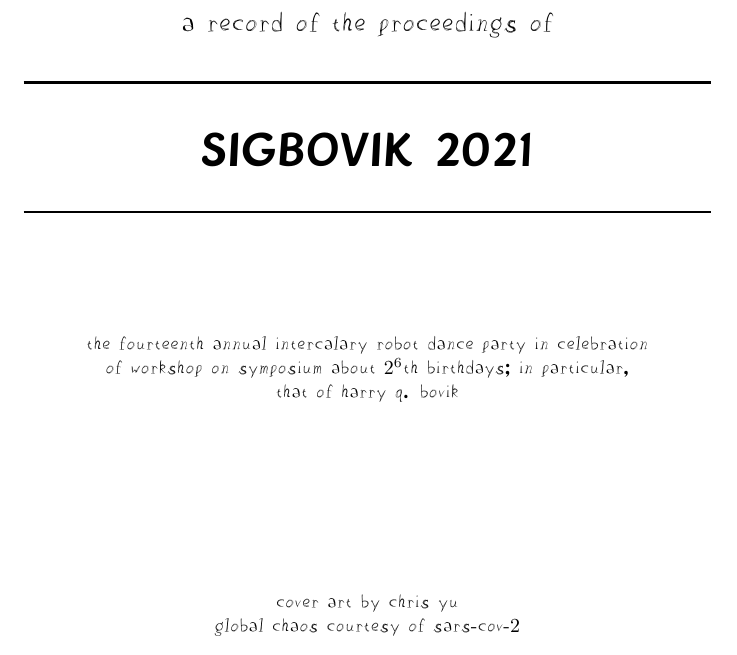
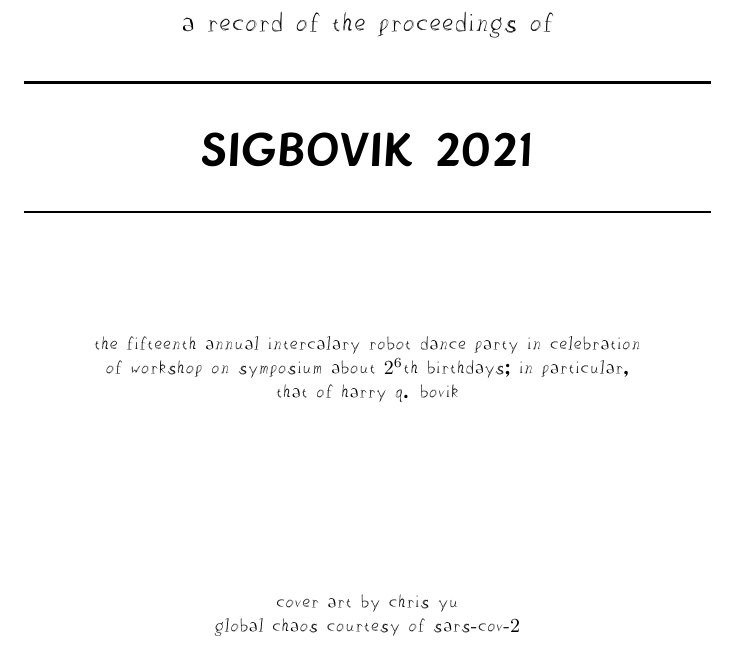
Before and after one commit to sigbovik/sigbovik, a LaTeX document (titlepage.tex): part of the page, cut so that both start at the same text. Compiled offline with XeLaTeX.

Commit message:
bumped title page to 15th proceedings

```diff
--- a/titlepage.tex
+++ b/titlepage.tex
@@ -32,7 +32,7 @@
 % Author and supervisor
 
 % TODO: So does this!
-the fourteenth annual intercalary robot dance party in celebration
+the fifteenth annual intercalary robot dance party in celebration
 
 of workshop on symposium about $2^6$th birthdays{\fontspec{Birbaslo.ttf} ;} in particular{\fontspec{Birbaslo.ttf} ,}
 
```
